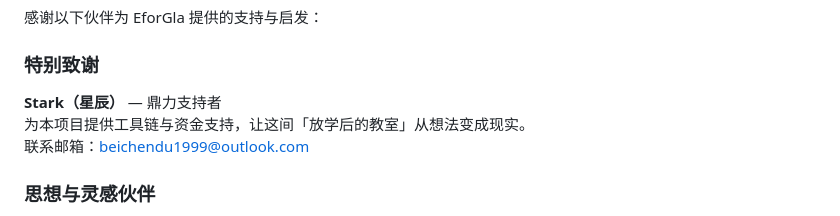
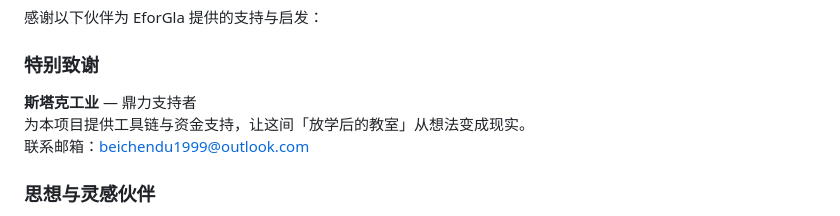
Before and after one commit to SarkazCollegeWisadel/EforGla, a Markdown page: README.md, the part around the change. GitHub-like rendering.

Commit message:
Fix Stark acknowledgment name
Co-Authored-By: Claude Opus 4.7 <noreply@anthropic.com>

```diff
--- a/README.md
+++ b/README.md
@@ -147,7 +147,7 @@ API Key 仅保存在浏览器 localStorage 中，不会上传至任何服务器
 
 ### 特别致谢
 
-**Stark（星辰）** — 鼎力支持者
+**斯塔克工业** — 鼎力支持者
 为本项目提供工具链与资金支持，让这间「放学后的教室」从想法变成现实。
 联系邮箱：[beichendu1999@outlook.com](mailto:beichendu1999@outlook.com)
 
```
